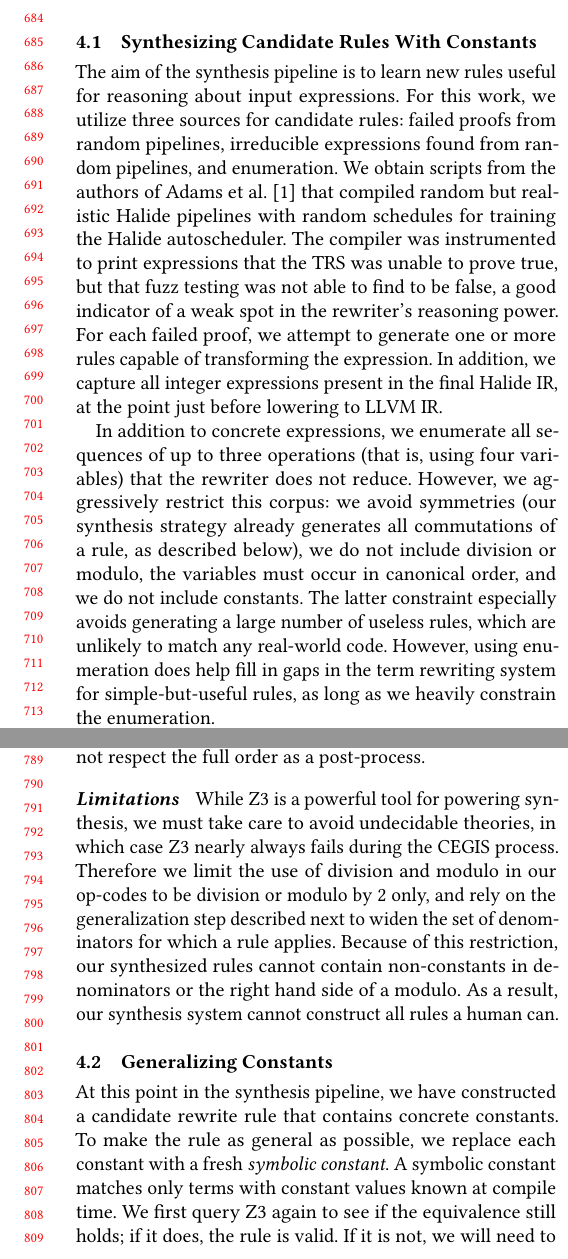
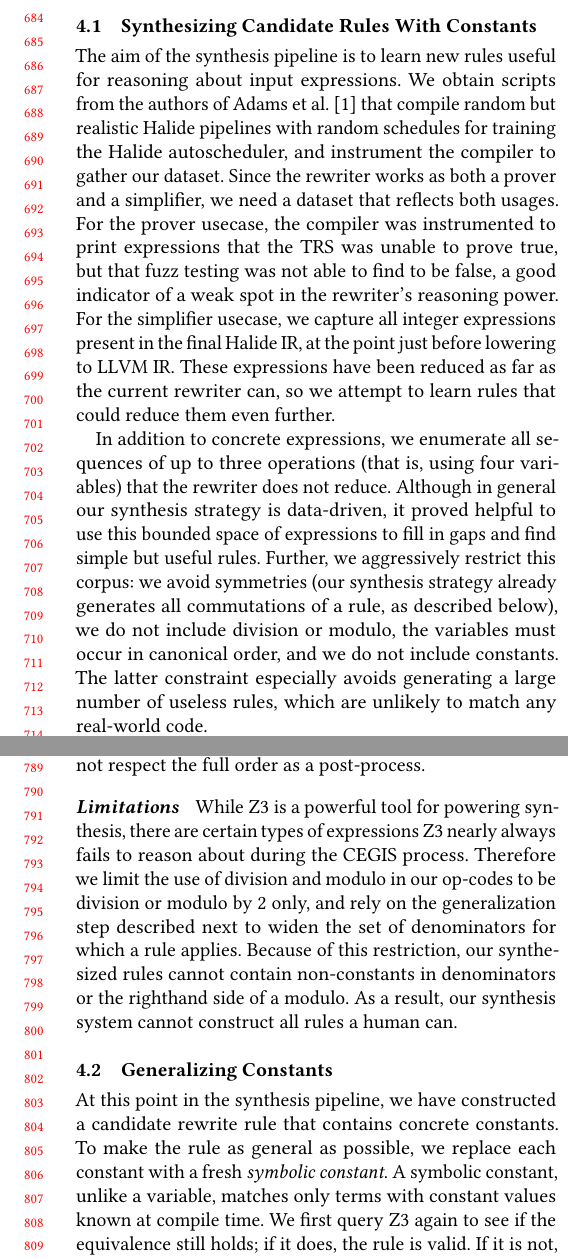
Before and after one commit to jn80842/synthsimplifierpaper, a LaTeX paper (main.tex): two parts of the columns of pages 7 and 8 of 14, joined at a grey line, cut so that both start at the same text. Compiled offline with pdfLaTeX.

Commit message:
clarify diff types of exprs in training sets; other fixes

```diff
--- a/main.tex
+++ b/main.tex
@@ -879,25 +879,26 @@ that encode constraints on those constants.
 
 \subsection{Synthesizing Candidate Rules With Constants}
 The aim of the synthesis pipeline is to learn new rules useful for reasoning about input expressions.
-For this work, we utilize three sources for candidate rules: failed proofs from
-random pipelines, irreducible expressions found from random pipelines, and enumeration.
-We obtain scripts from the authors of \citeauthor{Adams2019}~\cite{Adams2019} that compiled
+We obtain scripts from the authors of \citeauthor{Adams2019}~\cite{Adams2019} that compile
  random but realistic Halide pipelines with random schedules for
-training the Halide autoscheduler. The compiler was instrumented to print
+training the Halide autoscheduler, and instrument the compiler to gather our dataset.
+Since the rewriter works as both a prover and a simplifier, we need a dataset that reflects both usages.
+For the prover usecase,  the compiler was instrumented to print
 expressions that the TRS was unable to prove true, but that fuzz
 testing was not able to find to be false, a good indicator of a weak spot in the
-rewriter's reasoning power. For each failed proof, we attempt to generate one
-or more rules capable of transforming the expression. In addition, we capture all
+rewriter's reasoning power. For the simplifier usecase, we capture all
 integer expressions present in the final Halide IR, at the point just before
-lowering to LLVM IR.
+lowering to LLVM IR. These expressions have been reduced as far as the current rewriter can, so we attempt
+to learn rules that could reduce them even further.
 
 In addition to concrete expressions, we enumerate all sequences of up to three operations (that is,
-using four variables) that the rewriter does not reduce.  However, we aggressively restrict
+using four variables) that the rewriter does not reduce. Although in general our synthesis strategy is data-driven,
+it proved helpful to use this bounded space of expressions to fill in gaps and find simple but useful rules.
+  Further, we aggressively restrict
 this corpus: we avoid symmetries (our synthesis strategy already generates all commutations
 of a rule, as described below), we do not include division or modulo, the variables must occur
 in canonical order, and we do not include constants. The latter constraint
 especially avoids generating a large number of useless rules, which are unlikely to
-match any real-world code. However, using enumeration does help fill in gaps in the term
-rewriting system for simple-but-useful rules, as long as we heavily constrain the enumeration.
+match any real-world code.
 
 \paragraph{Generating LHS Patterns} For a given input expression, the first step
@@ -943,20 +944,20 @@ then iteratively increase the number of operations, in order to find shorter seq
 first.  If CEGIS returns a sequence that is semantically equivalent to the LHS pattern but uses fewer
 operations, it becomes the candidate RHS. Rather than try to encode the complex reduction order into the synthesis query itself, we use the op-code count of the synthesized expression as an approximation for the order, and then filter out any rules that do not respect the full order as a post-process.
 
-\paragraph{Limitations} While Z3 is a powerful tool for powering synthesis, we must take care to avoid
-undecidable theories, in which case Z3 nearly always fails during the CEGIS process.
+\paragraph{Limitations} While Z3 is a powerful tool for powering synthesis, there are certain types of expressions
+ Z3 nearly always fails to reason about during the CEGIS process.
 Therefore we limit the use of division and modulo in our op-codes to be division
 or modulo by 2 only, and rely on the generalization step described next to
 widen the set of denominators for which a rule applies.  Because of this
 restriction, our synthesized rules cannot contain non-constants in denominators
-or the right hand side of a modulo.  As a result, our synthesis system cannot
+or the righthand side of a modulo.  As a result, our synthesis system cannot
 construct all rules a human can.
 
 \subsection{Generalizing Constants}
 
 At this point in the synthesis pipeline, we have constructed a candidate rewrite
 rule that contains concrete constants.  To make the rule as general as possible,
-we replace each constant with a fresh \emph{symbolic constant}. A symbolic constant
+we replace each constant with a fresh \emph{symbolic constant}. A symbolic constant, unlike a variable,
  matches only terms with constant values known at compile time. We first query Z3
 again to see if the equivalence still holds; if it does, the rule is valid. If
 it is not, we will need to find a \textit{predicate} to guard
```
Also changed, not shown: main.tex (45 more changed lines).
